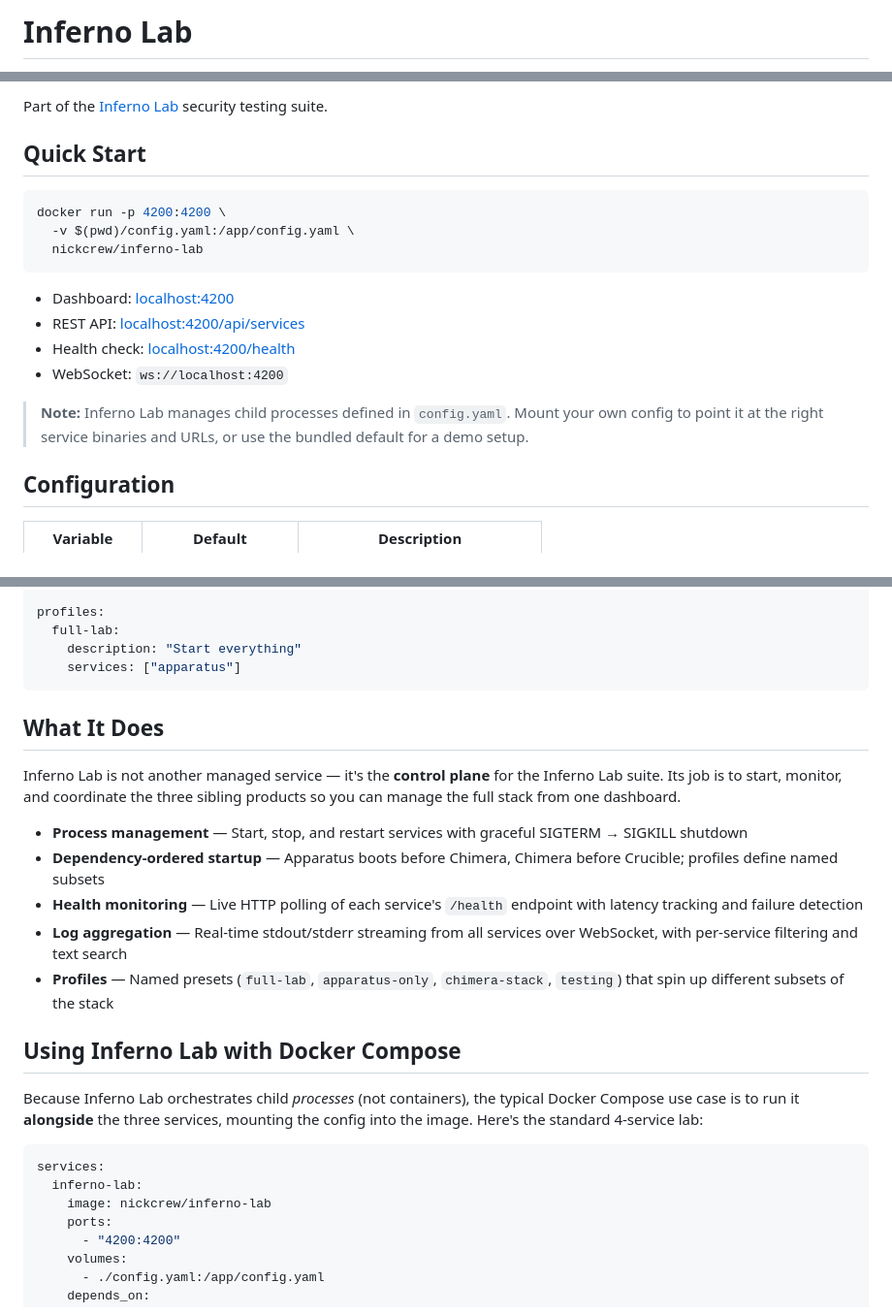
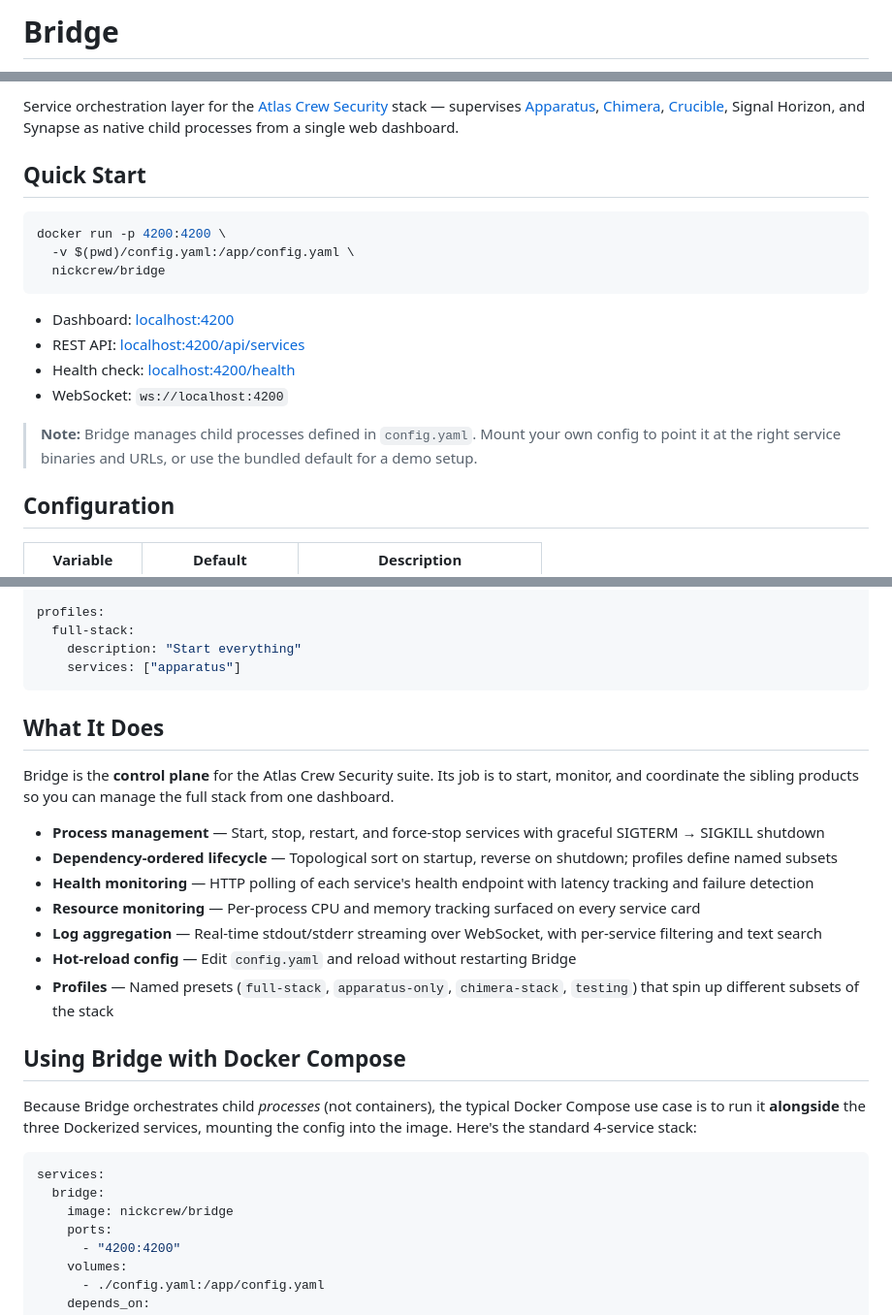
Before and after one commit to atlas-crew/Bridge, a Markdown page: docs/dockerhub-overview.md, 3 parts joined by grey strips. Shown at 97% size. Drawn GitHub-style.

Commit message:
docs(dockerhub): rebrand overview from Inferno Lab to Bridge

````diff
--- a/docs/dockerhub-overview.md
+++ b/docs/dockerhub-overview.md
@@ -1,2 +1,2 @@
-# Inferno Lab
+# Bridge
 
@@ -4,12 +4,12 @@ Unified web dashboard that orchestrates [Apparatus](https://hub.docker.com/r/nic
 
-Part of the [Inferno Lab](https://github.com/inferno-lab) security testing suite.
+Service orchestration layer for the [Atlas Crew Security](https://atlascrew.dev) stack — supervises [Apparatus](https://hub.docker.com/r/nickcrew/apparatus), [Chimera](https://hub.docker.com/r/nickcrew/chimera), [Crucible](https://hub.docker.com/r/nickcrew/crucible), Signal Horizon, and Synapse as native child processes from a single web dashboard.
 
 ## Quick Start
 
 ```bash
 docker run -p 4200:4200 \
   -v $(pwd)/config.yaml:/app/config.yaml \
-  nickcrew/inferno-lab
+  nickcrew/bridge
 ```
 
 - Dashboard: [localhost:4200](http://localhost:4200)
@@ -17,7 +17,7 @@ docker run -p 4200:4200 \
 - Health check: [localhost:4200/health](http://localhost:4200/health)
 - WebSocket: `ws://localhost:4200`
 
-> **Note:** Inferno Lab manages child processes defined in `config.yaml`. Mount your own config to point it at the right service binaries and URLs, or use the bundled default for a demo setup.
+> **Note:** Bridge manages child processes defined in `config.yaml`. Mount your own config to point it at the right service binaries and URLs, or use the bundled default for a demo setup.
 
 ## Configuration
 
@@ -53,29 +53,31 @@ services:
     dependencies: []
 
 profiles:
-  full-lab:
+  full-stack:
     description: "Start everything"
     services: ["apparatus"]
 ```
 
 ## What It Does
 
-Inferno Lab is not another managed service — it's the **control plane** for the Inferno Lab suite. Its job is to start, monitor, and coordinate the three sibling products so you can manage the full stack from one dashboard.
+Bridge is the **control plane** for the Atlas Crew Security suite. Its job is to start, monitor, and coordinate the sibling products so you can manage the full stack from one dashboard.
 
-- **Process management** — Start, stop, and restart services with graceful SIGTERM → SIGKILL shutdown
-- **Dependency-ordered startup** — Apparatus boots before Chimera, Chimera before Crucible; profiles define named subsets
-- **Health monitoring** — Live HTTP polling of each service's `/health` endpoint with latency tracking and failure detection
-- **Log aggregation** — Real-time stdout/stderr streaming from all services over WebSocket, with per-service filtering and text search
-- **Profiles** — Named presets (`full-lab`, `apparatus-only`, `chimera-stack`, `testing`) that spin up different subsets of the stack
+- **Process management** — Start, stop, restart, and force-stop services with graceful SIGTERM → SIGKILL shutdown
+- **Dependency-ordered lifecycle** — Topological sort on startup, reverse on shutdown; profiles define named subsets
+- **Health monitoring** — HTTP polling of each service's health endpoint with latency tracking and failure detection
+- **Resource monitoring** — Per-process CPU and memory tracking surfaced on every service card
+- **Log aggregation** — Real-time stdout/stderr streaming over WebSocket, with per-service filtering and text search
+- **Hot-reload config** — Edit `config.yaml` and reload without restarting Bridge
+- **Profiles** — Named presets (`full-stack`, `apparatus-only`, `chimera-stack`, `testing`) that spin up different subsets of the stack
 
-## Using Inferno Lab with Docker Compose
+## Using Bridge with Docker Compose
 
-Because Inferno Lab orchestrates child *processes* (not containers), the typical Docker Compose use case is to run it **alongside** the three services, mounting the config into the image. Here's the standard 4-service lab:
+Because Bridge orchestrates child *processes* (not containers), the typical Docker Compose use case is to run it **alongside** the three Dockerized services, mounting the config into the image. Here's the standard 4-service stack:
 
 ```yaml
 services:
-  inferno-lab:
-    image: nickcrew/inferno-lab
+  bridge:
+    image: nickcrew/bridge
     ports:
       - "4200:4200"
     volumes:
````
Also changed, not shown: other parts of docs/dockerhub-overview.md (+12 -12 lines).
